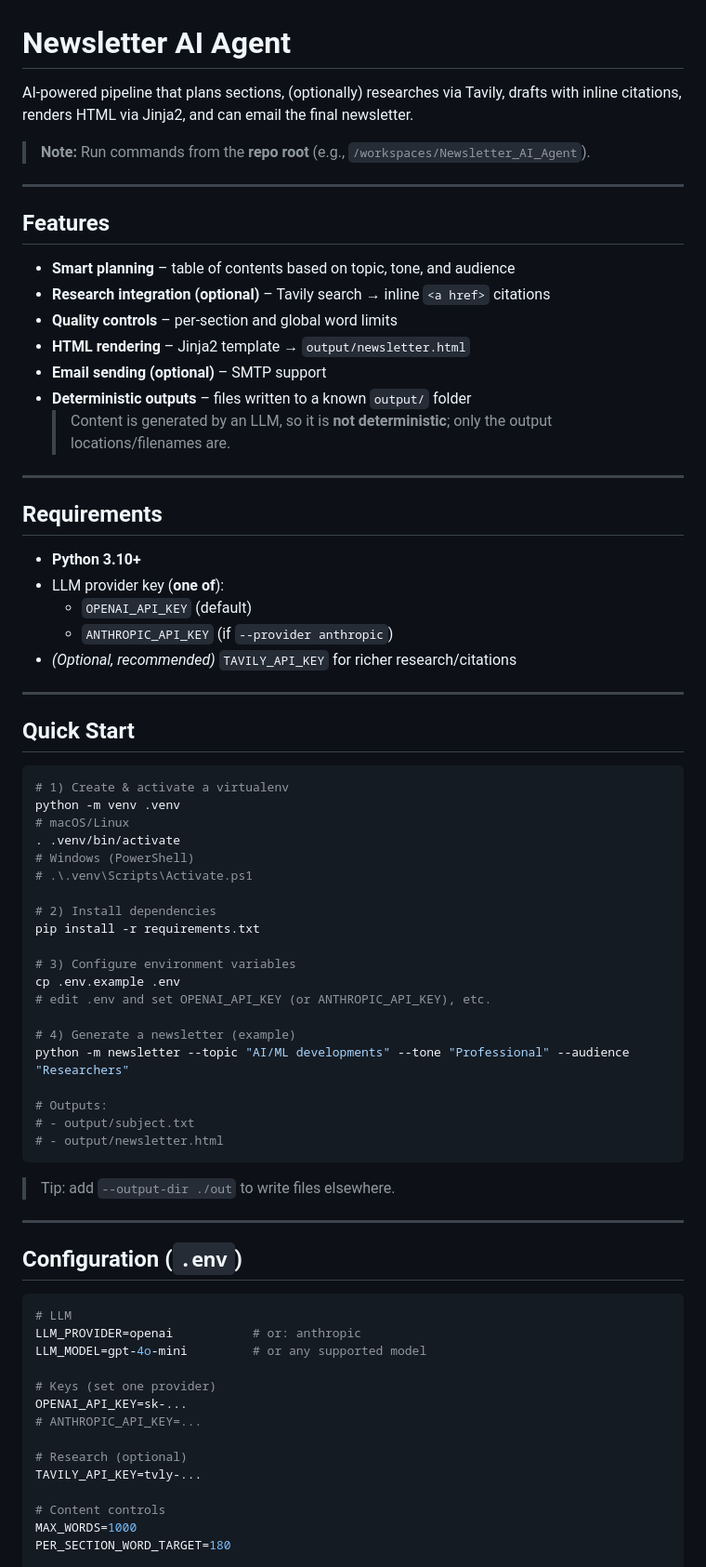
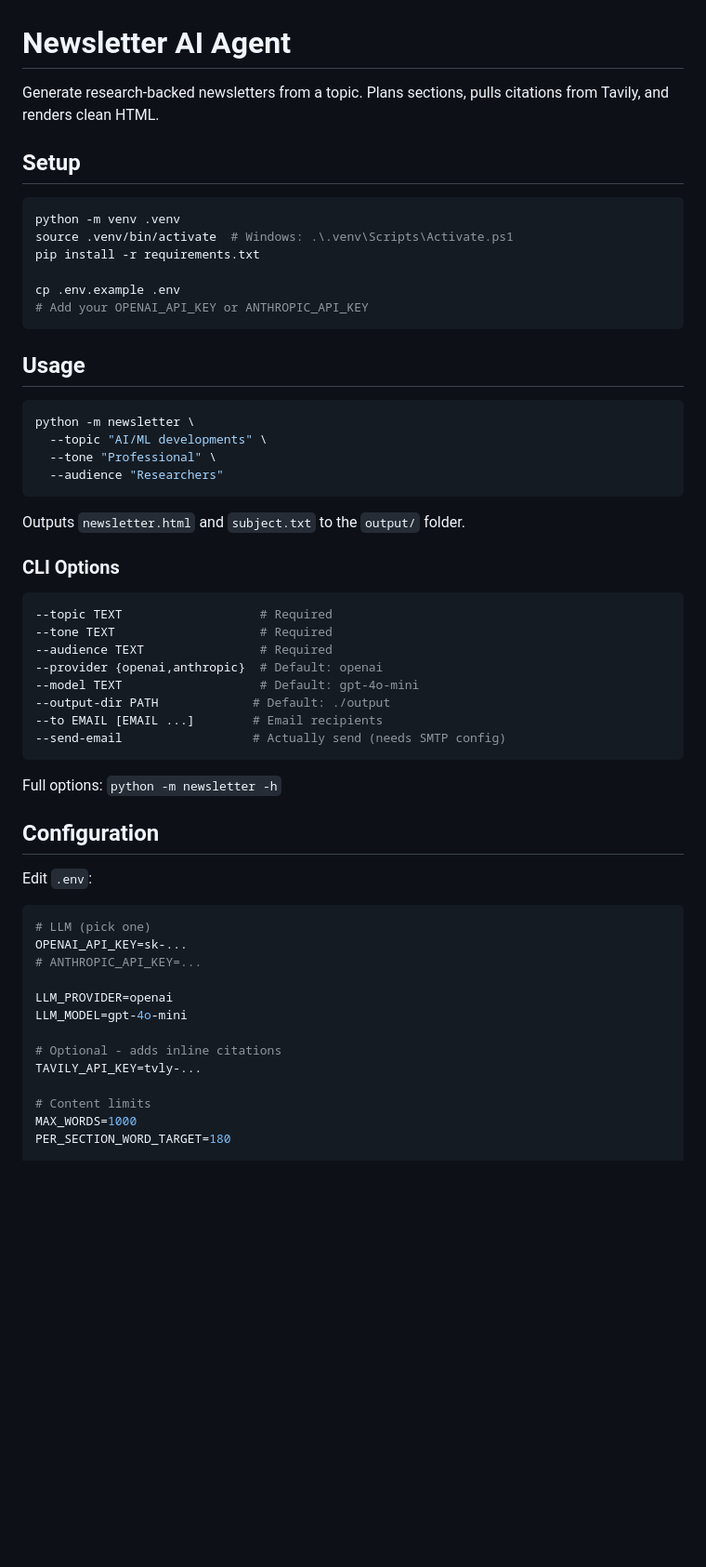
Before and after one commit to Hussain0327/Research-agent, a Markdown page: README.md, the part around one of its changes. Shown at 93% size. GitHub-like rendering; blank space fills up the shorter version.

Commit message:
Revise README for clarity and conciseness
Updated README to clarify project features, setup instructions, and usage examples.

`````diff
--- a/README.md
+++ b/README.md
@@ -1,77 +1,60 @@
 # Newsletter AI Agent
 
-AI-powered pipeline that plans sections, (optionally) researches via Tavily, drafts with inline citations, renders HTML via Jinja2, and can email the final newsletter.
+Generate research-backed newsletters from a topic. Plans sections, pulls citations from Tavily, and renders clean HTML.
 
-> **Note:** Run commands from the **repo root** (e.g., `/workspaces/Newsletter_AI_Agent`).
-
----
-
-## Features
-
-- **Smart planning** – table of contents based on topic, tone, and audience
-- **Research integration (optional)** – Tavily search → inline `<a href>` citations
-- **Quality controls** – per-section and global word limits
-- **HTML rendering** – Jinja2 template → `output/newsletter.html`
-- **Email sending (optional)** – SMTP support
-- **Deterministic outputs** – files written to a known `output/` folder
-  > Content is generated by an LLM, so it is **not deterministic**; only the output locations/filenames are.
-
----
-
-## Requirements
-
-- **Python 3.10+**
-- LLM provider key (**one of**):
-  - `OPENAI_API_KEY` (default)
-  - `ANTHROPIC_API_KEY` (if `--provider anthropic`)
-- *(Optional, recommended)* `TAVILY_API_KEY` for richer research/citations
-
----
-
-## Quick Start
+## Setup
 
 ```bash
-# 1) Create & activate a virtualenv
 python -m venv .venv
-# macOS/Linux
-. .venv/bin/activate
-# Windows (PowerShell)
-# .\.venv\Scripts\Activate.ps1
-
-# 2) Install dependencies
+source .venv/bin/activate  # Windows: .\.venv\Scripts\Activate.ps1
 pip install -r requirements.txt
 
-# 3) Configure environment variables
 cp .env.example .env
-# edit .env and set OPENAI_API_KEY (or ANTHROPIC_API_KEY), etc.
+# Add your OPENAI_API_KEY or ANTHROPIC_API_KEY
+```
 
-# 4) Generate a newsletter (example)
-python -m newsletter --topic "AI/ML developments" --tone "Professional" --audience "Researchers"
+## Usage
 
-# Outputs:
-# - output/subject.txt
-# - output/newsletter.html
-````
+```bash
+python -m newsletter \
+  --topic "AI/ML developments" \
+  --tone "Professional" \
+  --audience "Researchers"
+```
 
-> Tip: add `--output-dir ./out` to write files elsewhere.
+Outputs `newsletter.html` and `subject.txt` to the `output/` folder.
 
----
+### CLI Options
 
-## Configuration (`.env`)
+```bash
+--topic TEXT                   # Required
+--tone TEXT                    # Required
+--audience TEXT                # Required
+--provider {openai,anthropic}  # Default: openai
+--model TEXT                   # Default: gpt-4o-mini
+--output-dir PATH             # Default: ./output
+--to EMAIL [EMAIL ...]        # Email recipients
+--send-email                  # Actually send (needs SMTP config)
+```
+
+Full options: `python -m newsletter -h`
+
+## Configuration
+
+Edit `.env`:
 
 ```ini
-# LLM
-LLM_PROVIDER=openai           # or: anthropic
-LLM_MODEL=gpt-4o-mini         # or any supported model
-
-# Keys (set one provider)
+# LLM (pick one)
 OPENAI_API_KEY=sk-...
 # ANTHROPIC_API_KEY=...
 
-# Research (optional)
+LLM_PROVIDER=openai
+LLM_MODEL=gpt-4o-mini
+
+# Optional - adds inline citations
 TAVILY_API_KEY=tvly-...
 
-# Content controls
+# Content limits
 MAX_WORDS=1000
 PER_SECTION_WORD_TARGET=180
 
`````
Also changed, not shown: other parts of README.md (+68 -227 lines).
